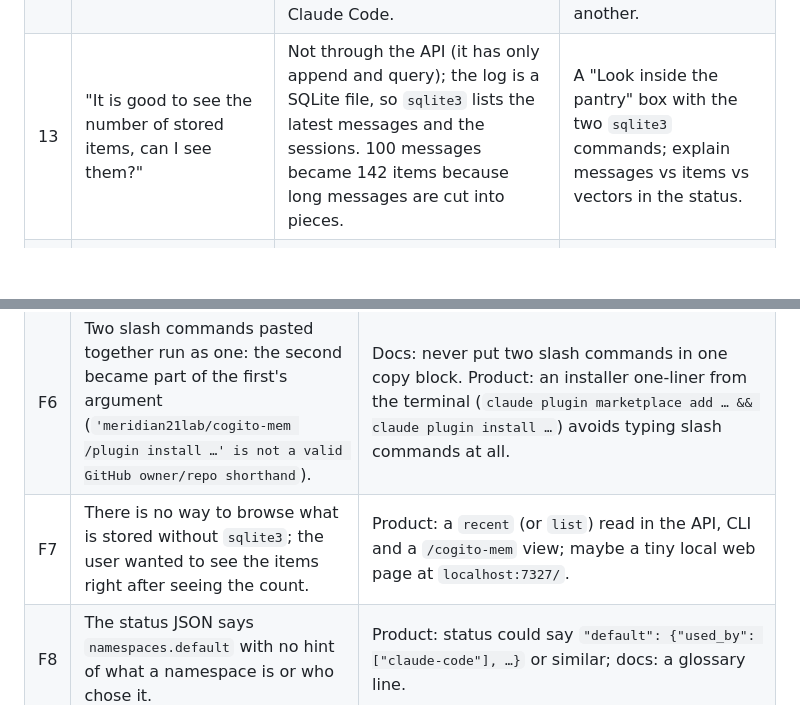
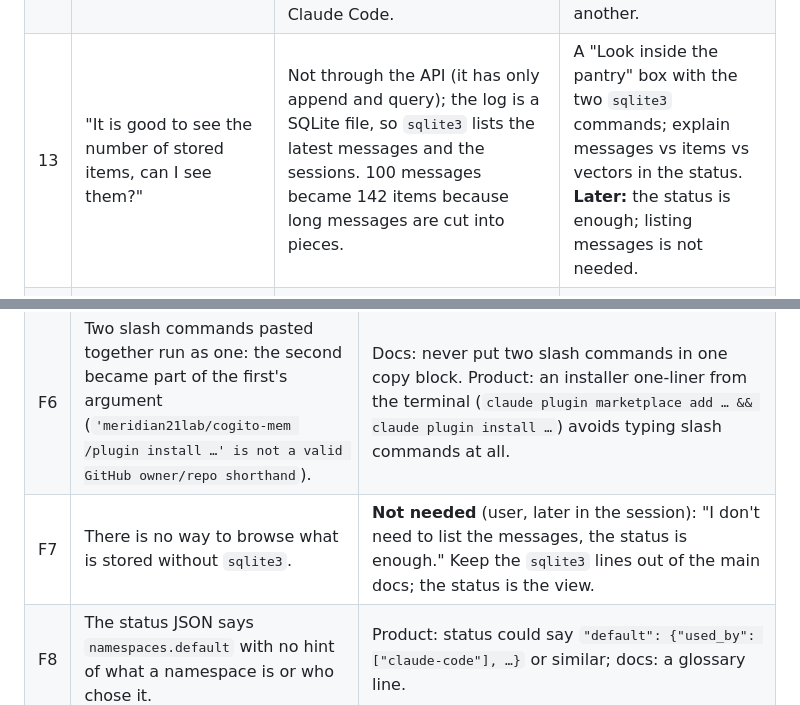
Before and after one commit to meridian21lab/cogito-mem, a Markdown page: docs/notes/first-user-session.md, 2 parts joined by grey strips. Rendered like a GitHub page; blank space fills up the shorter version.

Commit message:
Note that the status is enough; browsing messages is not needed
Co-Authored-By: Claude Opus 5.5 <noreply@anthropic.com>
Claude-Session: https://claude.ai/code/session_01XQr4VEX6fEuCYVUs9cni4E

```diff
--- a/docs/notes/first-user-session.md
+++ b/docs/notes/first-user-session.md
@@ -19,7 +19,7 @@ what the docs must do about it. The user guide and the GitHub Pages site are bui
 | 10 | "Why does it show `plugin:cogito-mem:cogito-mem`? Why is the name duplicated? Why don't I see Cogi (the squirrel, with some nut emoji)?" | Claude Code names a plugin's server `plugin:<plugin>:<server>`, and both are called `cogito-mem`. The ✔ and "2 tools" mean it works. Names must be plain lowercase, so no emoji there. | Show the `/mcp` screen in the quickstart with "✔ … 2 tools = it works". Open question O2: rename the server. |
 | 11 | "After installation, how can I test it?" | Three checks: the service answers (`curl localhost:7327/v1/status`, model `ready`); something said in passing comes back after `/clear` (capture + recall); "Remember …" shows a *Save to memory* tool call. | A "Check it works" section right after install: three tests, each with what you should see, and where the logs are. |
 | 12 | "Why is the namespace set to 'default'? Who set it up like this? Is it based on my Claude session?" | A namespace is a separate memory (its own file). `default` is the one used when nobody names another; every Claude Code session and project goes into it. Each session is a `thread_id` inside it. `trial` was made by a test run, not by Claude Code. | Explain namespace vs thread in one picture: one pantry (namespace) per memory, one shelf (thread) per chat. Say who picks the name and how to pick another. |
-| 13 | "It is good to see the number of stored items, can I see them?" | Not through the API (it has only append and query); the log is a SQLite file, so `sqlite3` lists the latest messages and the sessions. 100 messages became 142 items because long messages are cut into pieces. | A "Look inside the pantry" box with the two `sqlite3` commands; explain messages vs items vs vectors in the status. |
+| 13 | "It is good to see the number of stored items, can I see them?" | Not through the API (it has only append and query); the log is a SQLite file, so `sqlite3` lists the latest messages and the sessions. 100 messages became 142 items because long messages are cut into pieces. | A "Look inside the pantry" box with the two `sqlite3` commands; explain messages vs items vs vectors in the status. **Later:** the status is enough; listing messages is not needed. |
 | 14 | "How does Claude know how to install cogito-mem? I didn't give it the link to the repository or any pointer." | You did: `meridian21lab/cogito-mem` is GitHub shorthand. Claude Code (the app, not the model) clones the repo, reads `marketplace.json` → `plugin.json` + `hooks.json`, and runs the plugin's script; `uv` installs the Python package; the first start downloads llama.cpp (GitHub) and the model (Hugging Face). | A "What gets installed, and from where" section: the chain from the two commands to the files on disk, with every download's source and size, and how to remove each. Builds trust. |
 | 15 | (Concern) "I was a little bit concerned about what I've installed. Not during the install, but a link that describes everything would make me calm that I don't install any malware." | Agreed: a "What you install" page, linked from the plugin's install dialog (*Open homepage*). | A trust page: every file the plugin runs (linked to its source on GitHub), every download (source, size, checksum), every network call (only those two downloads; none afterwards), what is stored where, and how to remove each part. Point `homepage` in `plugin.json` at it. |
 
@@ -33,7 +33,7 @@ what the docs must do about it. The user guide and the GitHub Pages site are bui
 | F4 | The plugin gives no `cogito-mem` command in the terminal, yet the guide told the user to run `cogito-mem capture claude-code --all`. | Docs: for terminal use, `uv tool install git+https://github.com/meridian21lab/cogito-mem` (or the one-line installer). Product: a `/cogito-mem` slash command, or backfill on first start. |
 | F5 | `uv` lands in `~/.local/bin`; a Claude Code started from an older terminal may not find it on its `PATH`, and then the plugin's server and hooks fail. | Docs: open a new terminal (or `source ~/.zshrc`) before starting Claude Code. Product: the plugin's shim could also look in `~/.local/bin` and `~/.cargo/bin`. |
 | F6 | Two slash commands pasted together run as one: the second became part of the first's argument (`'meridian21lab/cogito-mem /plugin install …' is not a valid GitHub owner/repo shorthand`). | Docs: never put two slash commands in one copy block. Product: an installer one-liner from the terminal (`claude plugin marketplace add … && claude plugin install …`) avoids typing slash commands at all. |
-| F7 | There is no way to browse what is stored without `sqlite3`; the user wanted to see the items right after seeing the count. | Product: a `recent` (or `list`) read in the API, CLI and a `/cogito-mem` view; maybe a tiny local web page at `localhost:7327/`. |
+| F7 | There is no way to browse what is stored without `sqlite3`. | **Not needed** (user, later in the session): "I don't need to list the messages, the status is enough." Keep the `sqlite3` lines out of the main docs; the status is the view. |
 | F8 | The status JSON says `namespaces.default` with no hint of what a namespace is or who chose it. | Product: status could say `"default": {"used_by": ["claude-code"], …}` or similar; docs: a glossary line. |
 
 ## Open questions for the author
```
